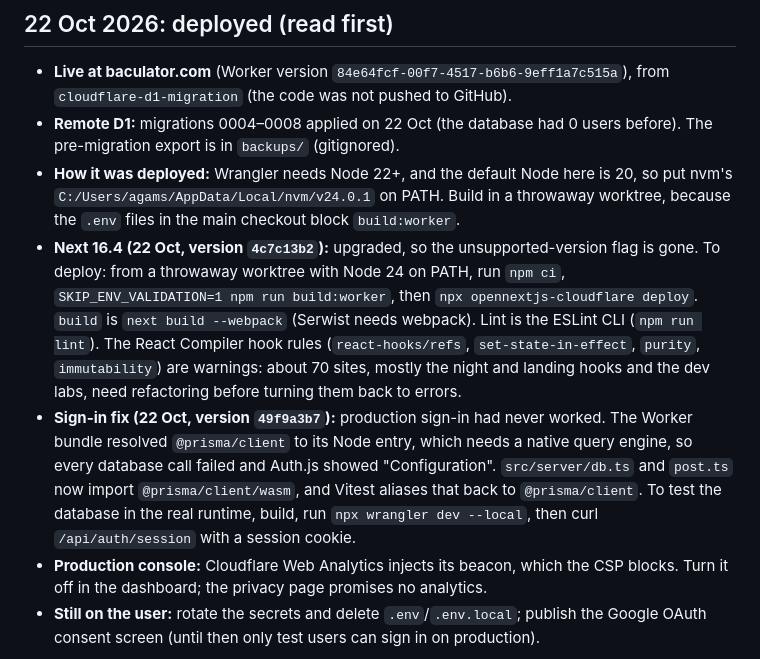
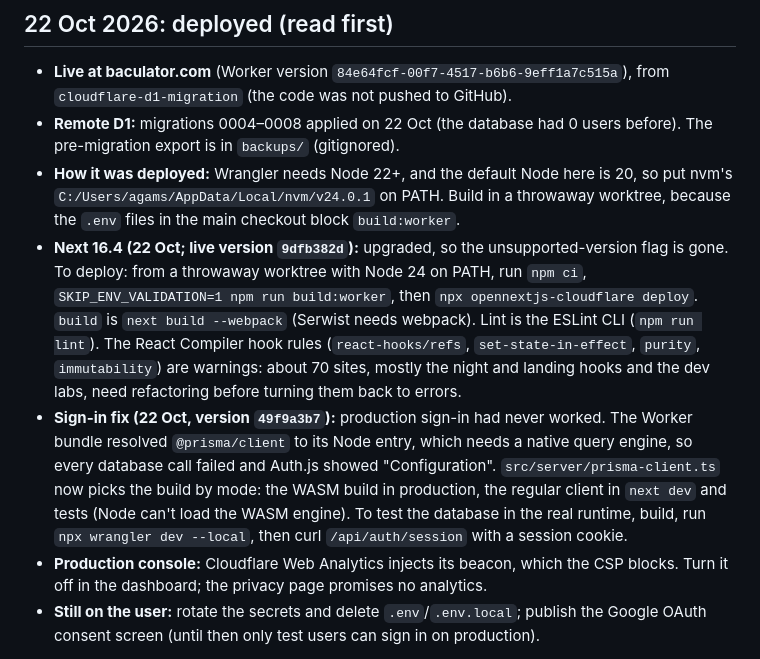
Before and after one commit to SoHighSingh/BACulator, a Markdown page: HANDOFF.md, the part around the change. Drawn GitHub-style.

Commit message:
Handoff: Prisma build selection and the live version
Co-Authored-By: Claude Opus 5.5 <noreply@anthropic.com>

```diff
--- a/HANDOFF.md
+++ b/HANDOFF.md
@@ -6,8 +6,8 @@ Read this, then `PRODUCT.md` (who it's for, non-negotiables, the user's decision
 - **Live at baculator.com** (Worker version `84e64fcf-00f7-4517-b6b6-9eff1a7c515a`), from `cloudflare-d1-migration` (the code was not pushed to GitHub).
 - **Remote D1:** migrations 0004–0008 applied on 22 Oct (the database had 0 users before). The pre-migration export is in `backups/` (gitignored).
 - **How it was deployed:** Wrangler needs Node 22+, and the default Node here is 20, so put nvm's `C:/Users/agams/AppData/Local/nvm/v24.0.1` on PATH. Build in a throwaway worktree, because the `.env` files in the main checkout block `build:worker`.
-- **Next 16.4 (22 Oct, version `4c7c13b2`):** upgraded, so the unsupported-version flag is gone. To deploy: from a throwaway worktree with Node 24 on PATH, run `npm ci`, `SKIP_ENV_VALIDATION=1 npm run build:worker`, then `npx opennextjs-cloudflare deploy`. `build` is `next build --webpack` (Serwist needs webpack). Lint is the ESLint CLI (`npm run lint`). The React Compiler hook rules (`react-hooks/refs`, `set-state-in-effect`, `purity`, `immutability`) are warnings: about 70 sites, mostly the night and landing hooks and the dev labs, need refactoring before turning them back to errors.
-- **Sign-in fix (22 Oct, version `49f9a3b7`):** production sign-in had never worked. The Worker bundle resolved `@prisma/client` to its Node entry, which needs a native query engine, so every database call failed and Auth.js showed "Configuration". `src/server/db.ts` and `post.ts` now import `@prisma/client/wasm`, and Vitest aliases that back to `@prisma/client`. To test the database in the real runtime, build, run `npx wrangler dev --local`, then curl `/api/auth/session` with a session cookie.
+- **Next 16.4 (22 Oct; live version `9dfb382d`):** upgraded, so the unsupported-version flag is gone. To deploy: from a throwaway worktree with Node 24 on PATH, run `npm ci`, `SKIP_ENV_VALIDATION=1 npm run build:worker`, then `npx opennextjs-cloudflare deploy`. `build` is `next build --webpack` (Serwist needs webpack). Lint is the ESLint CLI (`npm run lint`). The React Compiler hook rules (`react-hooks/refs`, `set-state-in-effect`, `purity`, `immutability`) are warnings: about 70 sites, mostly the night and landing hooks and the dev labs, need refactoring before turning them back to errors.
+- **Sign-in fix (22 Oct, version `49f9a3b7`):** production sign-in had never worked. The Worker bundle resolved `@prisma/client` to its Node entry, which needs a native query engine, so every database call failed and Auth.js showed "Configuration". `src/server/prisma-client.ts` now picks the build by mode: the WASM build in production, the regular client in `next dev` and tests (Node can't load the WASM engine). To test the database in the real runtime, build, run `npx wrangler dev --local`, then curl `/api/auth/session` with a session cookie.
 - **Production console:** Cloudflare Web Analytics injects its beacon, which the CSP blocks. Turn it off in the dashboard; the privacy page promises no analytics.
 - **Still on the user:** rotate the secrets and delete `.env`/`.env.local`; publish the Google OAuth consent screen (until then only test users can sign in on production).
 
```
